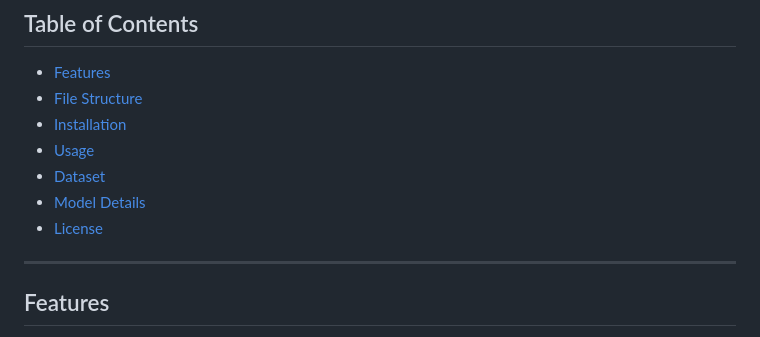
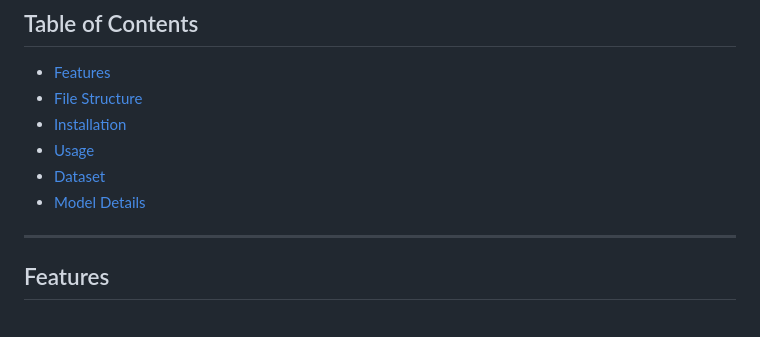
Before and after one commit to nikfury27/Cotton-Plant-Disease-Detection-Using-Pytorch, a Markdown page: README.md, the part around the change. GitHub-like rendering.

```diff
--- a/README.md
+++ b/README.md
@@ -11,7 +11,6 @@ This project aims to detect diseases in cotton leaves using a convolutional neur
 - [Usage](#usage)
 - [Dataset](#dataset)
 - [Model Details](#model-details)
-- [License](#license)
 
 ---
 
```
